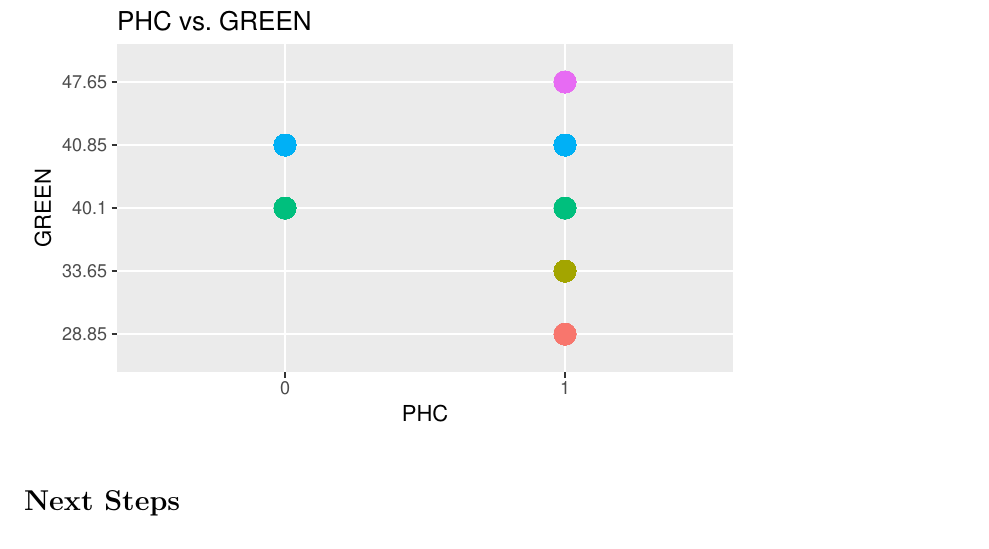
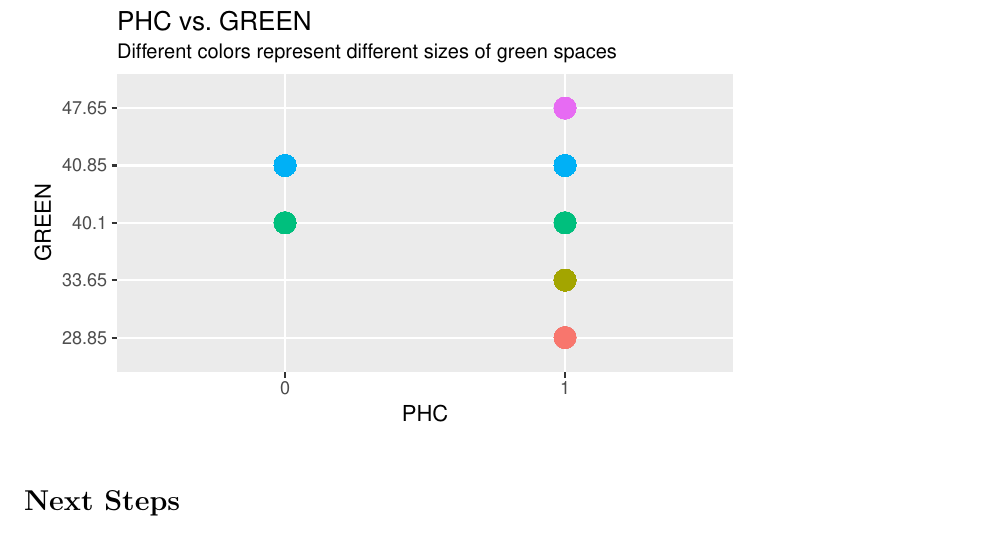
Before and after one commit to sobics/stats440_case3, an R Markdown document (case3_1.Rmd): part of page 3 of 3, cut so that both start at the same text. The pictures show the output file case3_1.pdf that the author committed with the source.

Commit message:
subtitle

````diff
--- a/case3_1.Rmd
+++ b/case3_1.Rmd
@@ -67,7 +67,7 @@ Visually looking at the correlation plots for each of the features from the non-
 Looking at the plot below, observations that live near green space measurements of 28.85, 33.65, or 47.65 are more likely to live close to a public health center, whereas obersevations that live near green space measurements of 40.1 or 40.85 do not. Perhaps, green spaces of 40.1/40.85 units are not close to the city, so they are further away from public health centers.
 
 ```{r echo = F}
-ggplot(gambia[-i,], aes(x=factor(PHC), y = factor(GREEN), color = factor(GREEN), size = 5)) + geom_point() + ggtitle("PHC vs. GREEN") + theme(legend.position="none") + xlab("PHC") + ylab("GREEN")
+ggplot(gambia[-i,], aes(x=factor(PHC), y = factor(GREEN), color = factor(GREEN), size = 5)) + geom_point() + ggtitle("PHC vs. GREEN", subtitle = "Different colors represent different sizes of green spaces") + theme(legend.position="none") + xlab("PHC") + ylab("GREEN")
 ```
 
 #Next Steps
````
Also changed, not shown: case3_1.pdf.
